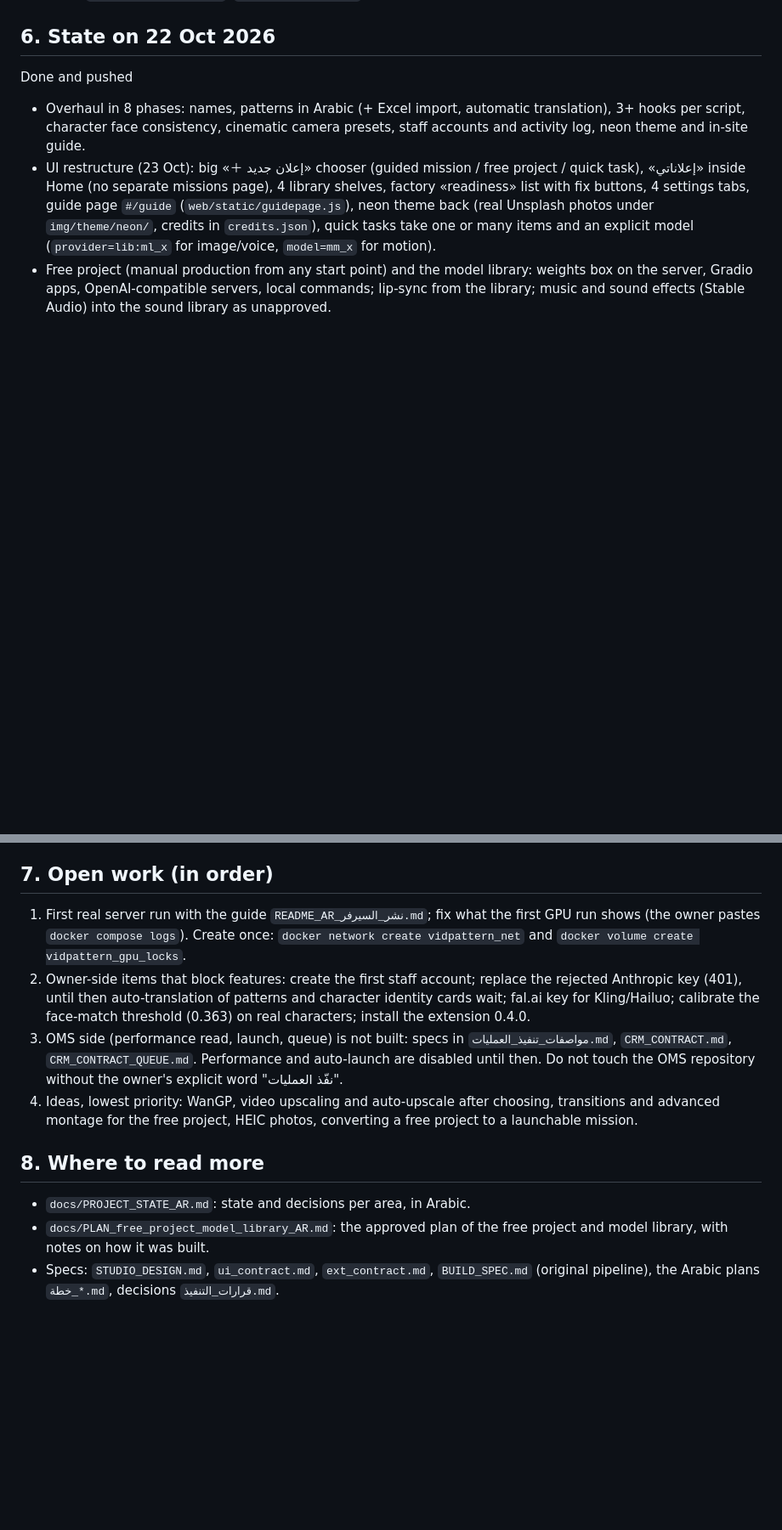
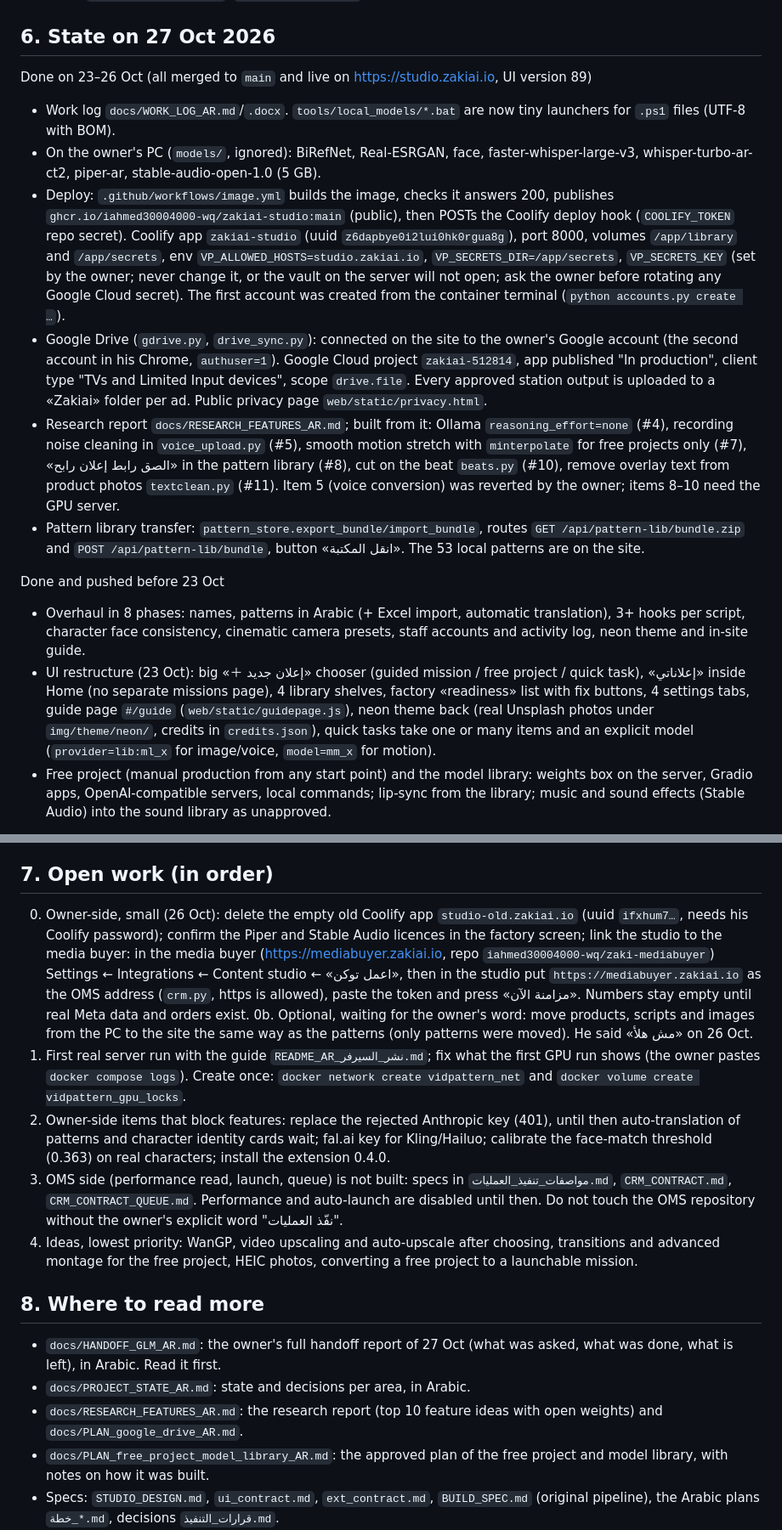
Before and after one commit to iahmed30004000-wq/zakiai-studio, a Markdown page: AGENTS.md, 2 parts joined by grey strips. Shown at 85% size. Drawn GitHub-style; blank space fills up the shorter version.

Commit message:
تقرير تسليم شامل لـ GLM وتحديث AGENTS.md لحالة 27/10
Co-Authored-By: Claude Opus 5.5 <noreply@anthropic.com>

```diff
--- a/AGENTS.md
+++ b/AGENTS.md
@@ -71,9 +74,17 @@ Windows tips: set `PYTHONIOENCODING=utf-8` when printing Arabic. PowerShell 5.1
 - Private, ignored: `library/` (data), `settings.json`, `products/`, `models/`.
 - Tools: `tools/secret_scan.py`, `tools/edge_shot.py`.
 
-## 6. State on 22 Oct 2026
+## 6. State on 27 Oct 2026
 
-Done and pushed
+Done on 23–26 Oct (all merged to `main` and live on https://studio.zakiai.io, UI version 89)
+- Work log `docs/WORK_LOG_AR.md`/`.docx`. `tools/local_models/*.bat` are now tiny launchers for `.ps1` files (UTF-8 with BOM).
+- On the owner's PC (`models/`, ignored): BiRefNet, Real-ESRGAN, face, faster-whisper-large-v3, whisper-turbo-ar-ct2, piper-ar, stable-audio-open-1.0 (5 GB).
+- Deploy: `.github/workflows/image.yml` builds the image, checks it answers 200, publishes `ghcr.io/iahmed30004000-wq/zakiai-studio:main` (public), then POSTs the Coolify deploy hook (`COOLIFY_TOKEN` repo secret). Coolify app `zakiai-studio` (uuid `z6dapbye0i2lui0hk0rgua8g`), port 8000, volumes `/app/library` and `/app/secrets`, env `VP_ALLOWED_HOSTS=studio.zakiai.io`, `VP_SECRETS_DIR=/app/secrets`, `VP_SECRETS_KEY` (set by the owner; never change it, or the vault on the server will not open; ask the owner before rotating any Google Cloud secret). The first account was created from the container terminal (`python accounts.py create …`).
+- Google Drive (`gdrive.py`, `drive_sync.py`): connected on the site to the owner's Google account (the second account in his Chrome, `authuser=1`). Google Cloud project `zakiai-512814`, app published "In production", client type "TVs and Limited Input devices", scope `drive.file`. Every approved station output is uploaded to a «Zakiai» folder per ad. Public privacy page `web/static/privacy.html`.
+- Research report `docs/RESEARCH_FEATURES_AR.md`; built from it: Ollama `reasoning_effort=none` (#4), recording noise cleaning in `voice_upload.py` (#5), smooth motion stretch with `minterpolate` for free projects only (#7), «الصق رابط إعلان رابح» in the pattern library (#8), cut on the beat `beats.py` (#10), remove overlay text from product photos `textclean.py` (#11). Item 5 (voice conversion) was reverted by the owner; items 8–10 need the GPU server.
+- Pattern library transfer: `pattern_store.export_bundle/import_bundle`, routes `GET /api/pattern-lib/bundle.zip` and `POST /api/pattern-lib/bundle`, button «انقل المكتبة». The 53 local patterns are on the site.
+
+Done and pushed before 23 Oct
 - Overhaul in 8 phases: names, patterns in Arabic (+ Excel import, automatic translation), 3+ hooks per script, character face consistency, cinematic camera presets, staff accounts and activity log, neon theme and in-site guide.
 - UI restructure (23 Oct): big «＋ إعلان جديد» chooser (guided mission / free project / quick task), «إعلاناتي» inside Home (no separate missions page), 4 library shelves, factory «readiness» list with fix buttons, 4 settings tabs, guide page `#/guide` (`web/static/guidepage.js`), neon theme back (real Unsplash photos under `img/theme/neon/`, credits in `credits.json`), quick tasks take one or many items and an explicit model (`provider=lib:ml_x` for image/voice, `model=mm_x` for motion).
 - Free project (manual production from any start point) and the model library: weights box on the server, Gradio apps, OpenAI-compatible servers, local commands; lip-sync from the library; music and sound effects (Stable Audio) into the sound library as unapproved.
@@ -94,14 +105,18 @@ Decisions already made (do not reopen)
 
 ## 7. Open work (in order)
 
+0. Owner-side, small (26 Oct): delete the empty old Coolify app `studio-old.zakiai.io` (uuid `ifxhum7…`, needs his Coolify password); confirm the Piper and Stable Audio licences in the factory screen; link the studio to the media buyer: in the media buyer (https://mediabuyer.zakiai.io, repo `iahmed30004000-wq/zaki-mediabuyer`) Settings ← Integrations ← Content studio ← «اعمل توكن», then in the studio put `https://mediabuyer.zakiai.io` as the OMS address (`crm.py`, https is allowed), paste the token and press «مزامنة الآن». Numbers stay empty until real Meta data and orders exist.
+0b. Optional, waiting for the owner's word: move products, scripts and images from the PC to the site the same way as the patterns (only patterns were moved). He said «مش هلأ» on 26 Oct.
 1. First real server run with the guide `README_AR_نشر_السيرفر.md`; fix what the first GPU run shows (the owner pastes `docker compose logs`). Create once: `docker network create vidpattern_net` and `docker volume create vidpattern_gpu_locks`.
-2. Owner-side items that block features: create the first staff account; replace the rejected Anthropic key (401), until then auto-translation of patterns and character identity cards wait; fal.ai key for Kling/Hailuo; calibrate the face-match threshold (0.363) on real characters; install the extension 0.4.0.
+2. Owner-side items that block features: replace the rejected Anthropic key (401), until then auto-translation of patterns and character identity cards wait; fal.ai key for Kling/Hailuo; calibrate the face-match threshold (0.363) on real characters; install the extension 0.4.0.
 3. OMS side (performance read, launch, queue) is not built: specs in `مواصفات_تنفيذ_العمليات.md`, `CRM_CONTRACT.md`, `CRM_CONTRACT_QUEUE.md`. Performance and auto-launch are disabled until then. Do not touch the OMS repository without the owner's explicit word "نفّذ العمليات".
 4. Ideas, lowest priority: WanGP, video upscaling and auto-upscale after choosing, transitions and advanced montage for the free project, HEIC photos, converting a free project to a launchable mission.
 
 ## 8. Where to read more
 
+- `docs/HANDOFF_GLM_AR.md`: the owner's full handoff report of 27 Oct (what was asked, what was done, what is left), in Arabic. Read it first.
 - `docs/PROJECT_STATE_AR.md`: state and decisions per area, in Arabic.
+- `docs/RESEARCH_FEATURES_AR.md`: the research report (top 10 feature ideas with open weights) and `docs/PLAN_google_drive_AR.md`.
 - `docs/PLAN_free_project_model_library_AR.md`: the approved plan of the free project and model library, with notes on how it was built.
 - Specs: `STUDIO_DESIGN.md`, `ui_contract.md`, `ext_contract.md`, `BUILD_SPEC.md` (original pipeline), the Arabic plans `خطة_*.md`, decisions `قرارات_التنفيذ.md`.
 - Models and third-party notes: `models/README.md`, `third_party/README.md`.
```
Also changed, not shown: other parts of AGENTS.md (+4 -1 lines), docs/HANDOFF_GLM_AR.md (added, +132 -0 lines).
